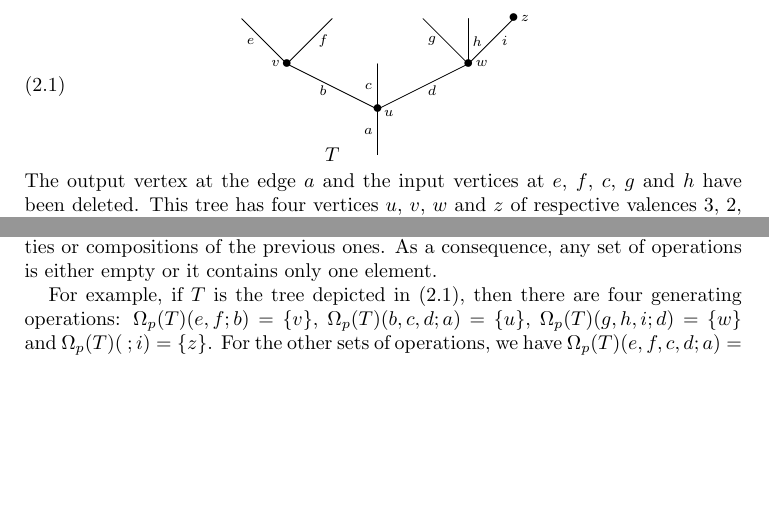
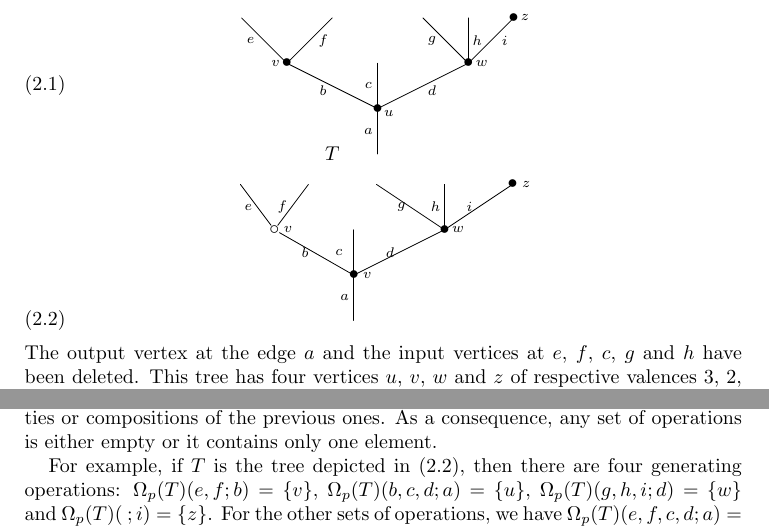
Before and after one commit to rbrasco/trees-shuffling, a LaTeX paper (latex/material/dold_kan_03_08_09.tex): two parts of pages 3 and 5 of 23 before the commit and two parts of pages 3 and 5 of 24 after it, joined at a grey line, cut so that both start at the same text, the shorter picture padded with empty space. Compiled offline with pdfLaTeX.

Commit message:
Latex tree generator

```diff
--- a/latex/material/dold_kan_03_08_09.tex
+++ b/latex/material/dold_kan_03_08_09.tex
@@ -231,11 +232,13 @@ As an example, consider the following picture of a tree $T$:
     (10,15)*{}="8";
     (20,15)*{}="9";
     (30,15)*=0{\bullet}="10";
+    % Labels %
+    (2.5,-6)*=0{\scriptstyle u};
+    (-22.5,5)*=0{\scriptstyle v};
+    (32.5,15)*=0{\scriptstyle z};
+    (23,5)*=0{\scriptstyle w};
     (-2,-10)*=0{\scriptstyle a};
-    (2.5,-6)*=0{\scriptstyle u};
     (-2,0)*=0{\scriptstyle c};
-    (-22.5,5)*=0{\scriptstyle v};
-    (23,5)*=0{\scriptstyle w};
     (-28,10)*=0{\scriptstyle e};
     (28,10)*=0{\scriptstyle i};
     (-12,10)*=0{\scriptstyle f};
@@ -243,12 +246,11 @@ As an example, consider the following picture of a tree $T$:
     (-12,-1)*=0{\scriptstyle b};
     (12,10)*=0{\scriptstyle g};
     (22,10)*=0{\scriptstyle h};
-    (32.5,15)*=0{\scriptstyle z};
     (-10,-15)*{T};
+    % Edges $
     "1";"2" **\dir{-};
     "2";"3" **\dir{-};
-    "2";"4"
-    **\dir{-};
+    "2";"4" **\dir{-};
     "2";"5" **\dir{-};
     "3";"6" **\dir{-};
     "3";"7" **\dir{-};
@@ -256,6 +258,48 @@ As an example, consider the following picture of a tree $T$:
     "5";"9" **\dir{-};
     "5";"10" **\dir{-};
     \endxy
+    \label{treeexample}
+\end{equation}
+
+\begin{equation}
+    \xy
+<0.08cm, 0cm>:
+%Vertices%
+(0.0, 0.0)*{}="1"; %root_a
+(0.0, 10.0)*=0{\bullet}="2"; %vB
+(-17.5, 20.0)*{\circ}="3"; %vW
+(-25.0, 30.0)*{}="4"; %leaf_e
+(-10.0, 30.0)*{}="5"; %leaf_f
+(0, 20.0)*{}="6"; %leaf_c
+(20.0, 20.0)*=0{\bullet}="7"; %wB
+(5.0, 30.0)*{}="8"; %leaf_g
+(20.0, 30.0)*{}="9"; %leaf_h
+(35.0, 30.0)*=0{\bullet}="10"; %zB
+%Edges%
+"1";"2" **\dir{-};
+"2";"3" **\dir{-};
+"3";"4" **\dir{-};
+"3";"5" **\dir{-};
+"2";"6" **\dir{-};
+"2";"7" **\dir{-};
+"7";"8" **\dir{-};
+"7";"9" **\dir{-};
+"7";"10" **\dir{-};
+%Labels%
+(3.0, 10.0)*=0{\scriptstyle v};
+(-14.5, 20.0)*=0{\scriptstyle v};
+(23.0, 20.0)*=0{\scriptstyle w};
+(38.0, 30.0)*=0{\scriptstyle z};
+(-2.0, 5.0)*=0{\scriptstyle a};
+(-10.75, 15.0)*=0{\scriptstyle b};
+(-23.25, 25.0)*=0{\scriptstyle e};
+(-15.75, 25.0)*=0{\scriptstyle f};
+(-3.25, 15.0)*=0{\scriptstyle c};
+(8.0, 15.0)*=0{\scriptstyle d};
+(10.5, 25.0)*=0{\scriptstyle g};
+(18.0, 25.0)*=0{\scriptstyle h};
+(25.5, 25.0)*=0{\scriptstyle i};
+\endxy
     \label{treeexample}
 \end{equation}
 The output vertex at the edge $a$ and the input vertices at $e$, $f$, $c$, $g$ and $h$ have been deleted.
```
Also changed, not shown: latex/material/dold_kan_03_08_09.pdf, latex/material/dold_kan_03_08_09.tex (1 more changed lines), 4 other files.
